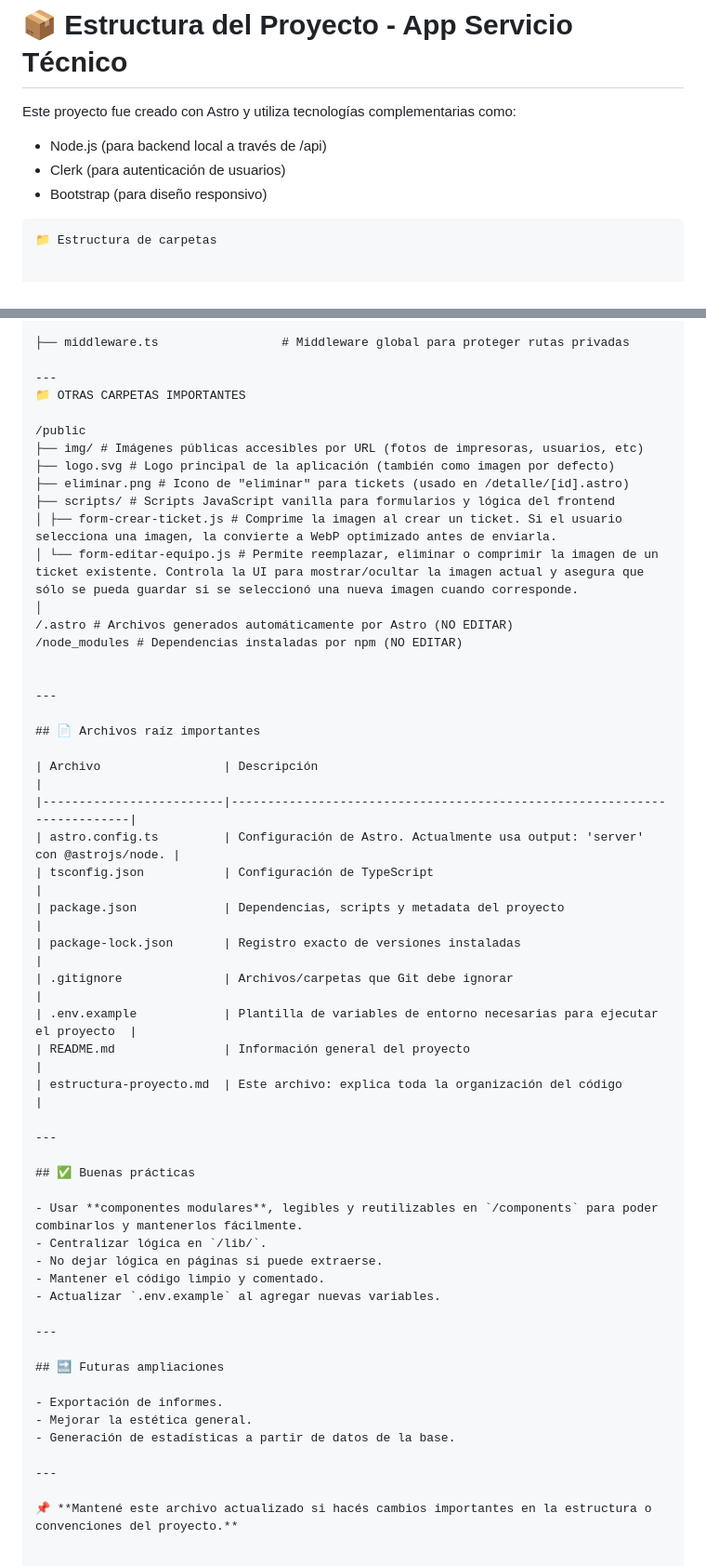
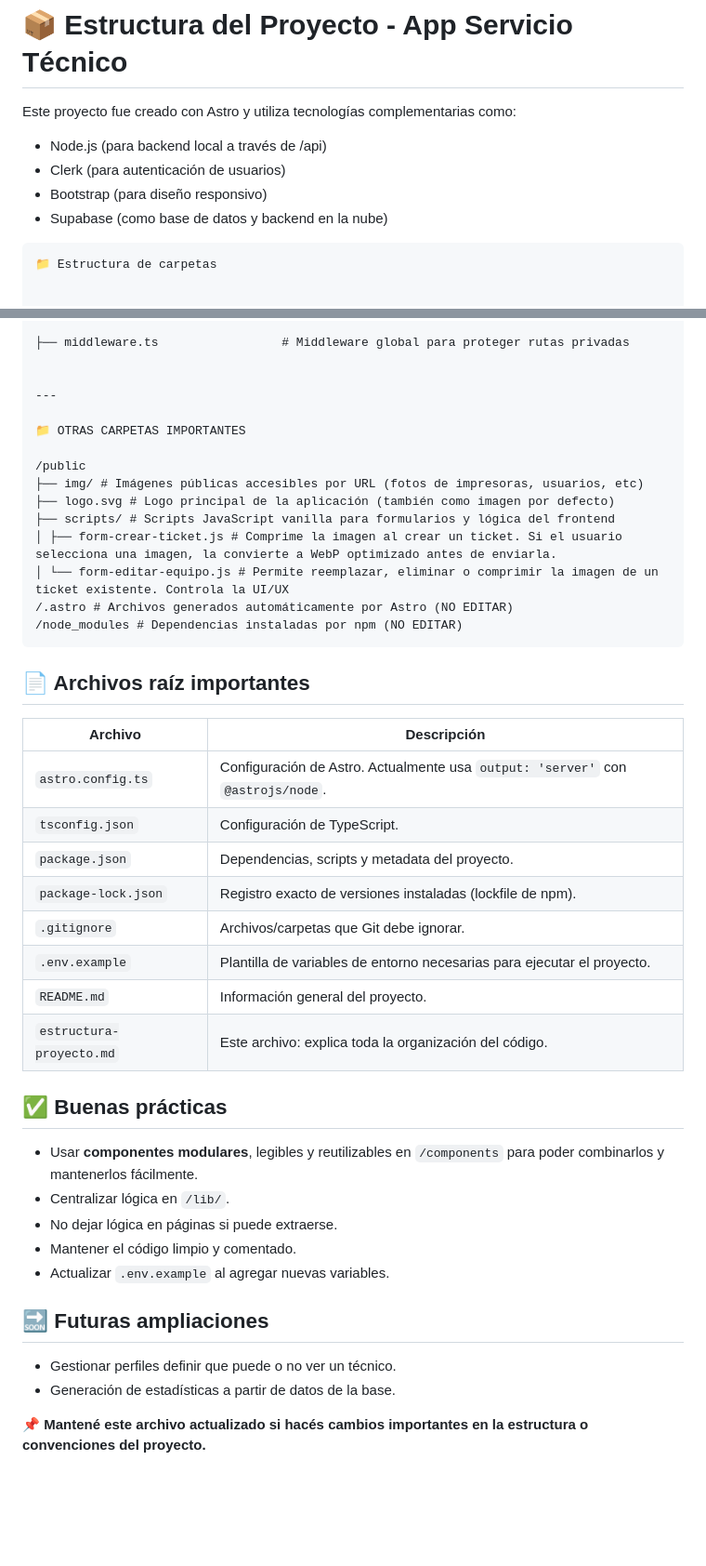
Before and after one commit to Kuttecraft/App-Servicio-Tecnico, a Markdown page: estructura-proyecto.md, 2 parts joined by grey strips. Shown at 93% size. Rendered like a GitHub page; blank space fills up the shorter version.

Commit message:
feat: actualizar la documentación de la estructura del proyecto y mejorar descripciones de archivos

````diff
--- a/estructura-proyecto.md
+++ b/estructura-proyecto.md
@@ -5,6 +5,8 @@ Este proyecto fue creado con Astro y utiliza tecnologías complementarias como:
 - Node.js (para backend local a través de /api)
 - Clerk (para autenticación de usuarios)
 - Bootstrap (para diseño responsivo)
+- Supabase (como base de datos y backend en la nube)
+
 
 ```batch
 📁 Estructura de carpetas
@@ -59,37 +61,32 @@ Este proyecto fue creado con Astro y utiliza tecnologías complementarias como:
 
 ├── middleware.ts                 # Middleware global para proteger rutas privadas
 
+
 ---
+
 📁 OTRAS CARPETAS IMPORTANTES
 
 /public
 ├── img/ # Imágenes públicas accesibles por URL (fotos de impresoras, usuarios, etc)
 ├── logo.svg # Logo principal de la aplicación (también como imagen por defecto)
-├── eliminar.png # Icono de "eliminar" para tickets (usado en /detalle/[id].astro)
 ├── scripts/ # Scripts JavaScript vanilla para formularios y lógica del frontend
 │ ├── form-crear-ticket.js # Comprime la imagen al crear un ticket. Si el usuario selecciona una imagen, la convierte a WebP optimizado antes de enviarla.
-│ └── form-editar-equipo.js # Permite reemplazar, eliminar o comprimir la imagen de un ticket existente. Controla la UI para mostrar/ocultar la imagen actual y asegura que sólo se pueda guardar si se seleccionó una nueva imagen cuando corresponde.
-│
+│ └── form-editar-equipo.js # Permite reemplazar, eliminar o comprimir la imagen de un ticket existente. Controla la UI/UX
 /.astro # Archivos generados automáticamente por Astro (NO EDITAR)
 /node_modules # Dependencias instaladas por npm (NO EDITAR)
-
-
----
-
+```
 ## 📄 Archivos raíz importantes
 
-| Archivo                 | Descripción                                                             |
-|-------------------------|-------------------------------------------------------------------------|
-| astro.config.ts         | Configuración de Astro. Actualmente usa output: 'server' con @astrojs/node. |
-| tsconfig.json           | Configuración de TypeScript                                             |
-| package.json            | Dependencias, scripts y metadata del proyecto                           |
-| package-lock.json       | Registro exacto de versiones instaladas                                 |
-| .gitignore              | Archivos/carpetas que Git debe ignorar                                  |
-| .env.example            | Plantilla de variables de entorno necesarias para ejecutar el proyecto  |
-| README.md               | Información general del proyecto                                        |
-| estructura-proyecto.md  | Este archivo: explica toda la organización del código                   |
-
----
+| Archivo                | Descripción                                                                 |
+|------------------------|-----------------------------------------------------------------------------|
+| `astro.config.ts`      | Configuración de Astro. Actualmente usa `output: 'server'` con `@astrojs/node`. |
+| `tsconfig.json`        | Configuración de TypeScript.                                                |
+| `package.json`         | Dependencias, scripts y metadata del proyecto.                              |
+| `package-lock.json`    | Registro exacto de versiones instaladas (lockfile de npm).                  |
+| `.gitignore`           | Archivos/carpetas que Git debe ignorar.                                     |
+| `.env.example`         | Plantilla de variables de entorno necesarias para ejecutar el proyecto.     |
+| `README.md`            | Información general del proyecto.                                           |
+| `estructura-proyecto.md` | Este archivo: explica toda la organización del código.                    |
 
 ## ✅ Buenas prácticas
 
@@ -99,14 +96,12 @@ Este proyecto fue creado con Astro y utiliza tecnologías complementarias como:
 - Mantener el código limpio y comentado.
 - Actualizar `.env.example` al agregar nuevas variables.
 
----
 
 ## 🔜 Futuras ampliaciones
 
-- Exportación de informes.
-- Mejorar la estética general.
+- Gestionar perfiles definir que puede o no ver un técnico.
 - Generación de estadísticas a partir de datos de la base.
 
----
+
 
 📌 **Mantené este archivo actualizado si hacés cambios importantes en la estructura o convenciones del proyecto.**
````
Also changed, not shown: ajustes-forms-vistas.md (deleted, +0 -38 lines).
